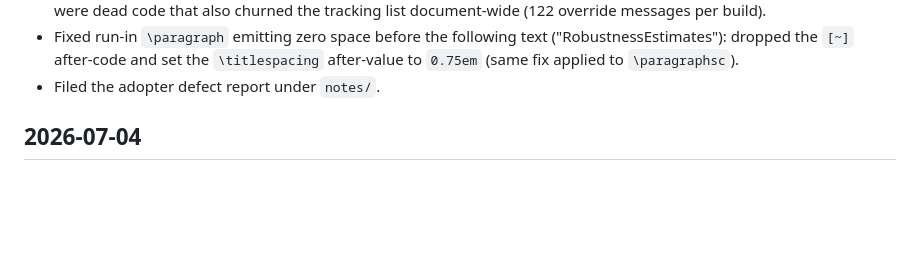
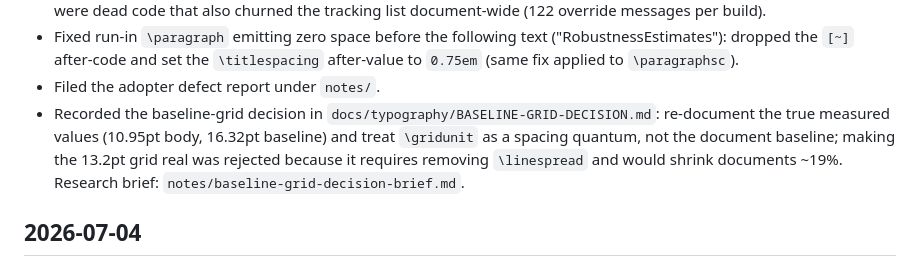
Before and after one commit to nathanlane/lane_latex_template, a Markdown page: CHANGELOG.md, the part around the change. Drawn GitHub-style; blank space fills up the shorter version.

```diff
--- a/CHANGELOG.md
+++ b/CHANGELOG.md
@@ -21,6 +21,12 @@ All notable changes to the Lane LaTeX Template are documented here.
   ("RobustnessEstimates"): dropped the `[~]` after-code and set the
   `\titlespacing` after-value to `0.75em` (same fix applied to `\paragraphsc`).
 - Filed the adopter defect report under `notes/`.
+- Recorded the baseline-grid decision in
+  `docs/typography/BASELINE-GRID-DECISION.md`: re-document the true measured
+  values (10.95pt body, 16.32pt baseline) and treat `\gridunit` as a spacing
+  quantum, not the document baseline; making the 13.2pt grid real was rejected
+  because it requires removing `\linespread` and would shrink documents ~19%.
+  Research brief: `notes/baseline-grid-decision-brief.md`.
 
 ## 2026-07-04
 
```
Also changed, not shown: docs/typography/BASELINE-GRID-DECISION.md (added, +44 -0 lines).
